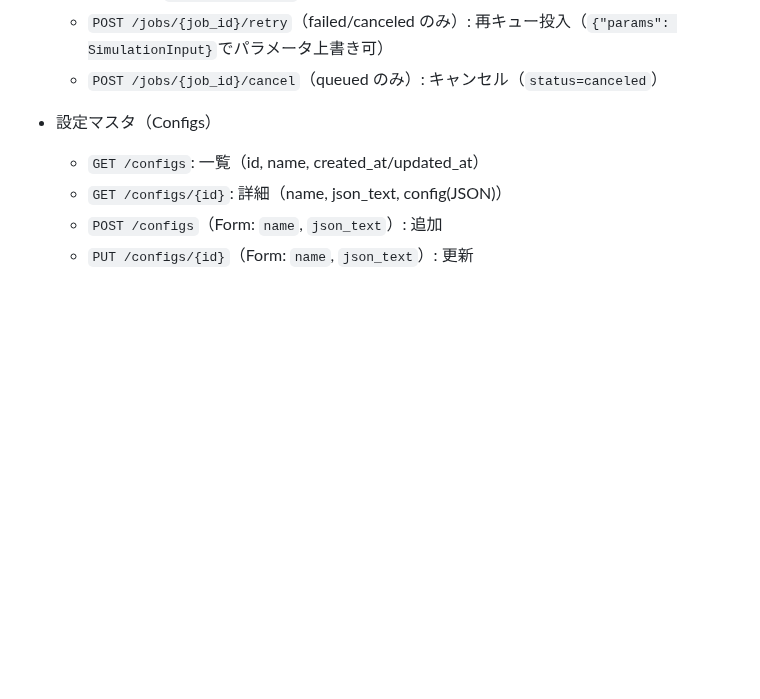
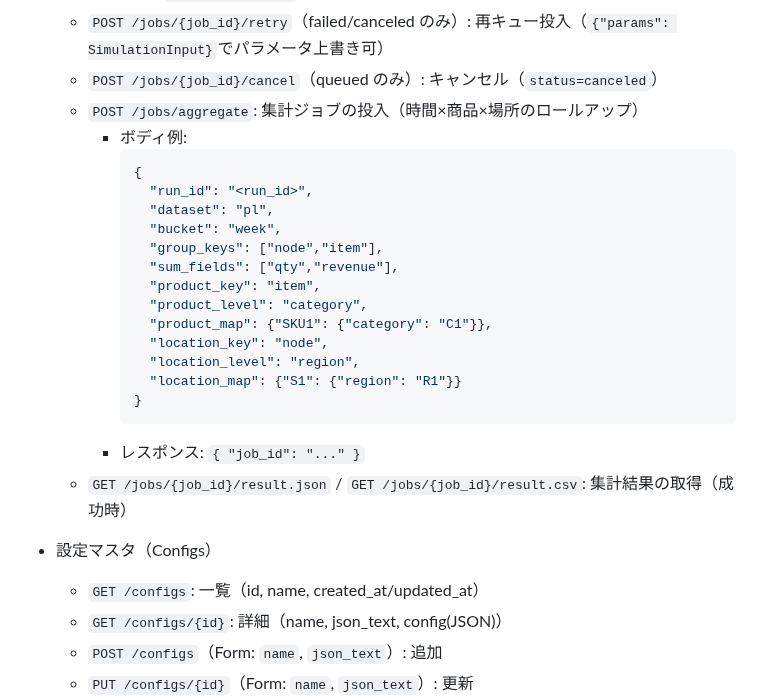
Before and after one commit to miumigy/scpln, a Markdown page: README.md, the part around the change. Rendered like a GitHub page; blank space fills up the shorter version.

Commit message:
docs(jobs): /jobs/aggregate と結果取得(result.json/csv)の説明をREADMEに追記

````diff
--- a/README.md
+++ b/README.md
@@ -121,6 +121,25 @@ bash scripts/stop.sh            # 停止
   - 備考: 既存 `POST /simulation` は従来通り。将来フラグでジョブ化に委譲可能
   - `POST /jobs/{job_id}/retry`（failed/canceled のみ）: 再キュー投入（`{"params": SimulationInput}`でパラメータ上書き可）
   - `POST /jobs/{job_id}/cancel`（queued のみ）: キャンセル（`status=canceled`）
+  - `POST /jobs/aggregate`: 集計ジョブの投入（時間×商品×場所のロールアップ）
+    - ボディ例:
+      ```json
+      {
+        "run_id": "<run_id>",
+        "dataset": "pl",
+        "bucket": "week",
+        "group_keys": ["node","item"],
+        "sum_fields": ["qty","revenue"],
+        "product_key": "item",
+        "product_level": "category",
+        "product_map": {"SKU1": {"category": "C1"}},
+        "location_key": "node",
+        "location_level": "region",
+        "location_map": {"S1": {"region": "R1"}}
+      }
+      ```
+    - レスポンス: `{ "job_id": "..." }`
+  - `GET /jobs/{job_id}/result.json` / `GET /jobs/{job_id}/result.csv`: 集計結果の取得（成功時）
 
 - 設定マスタ（Configs）
   - `GET /configs`: 一覧（id, name, created_at/updated_at）
````
